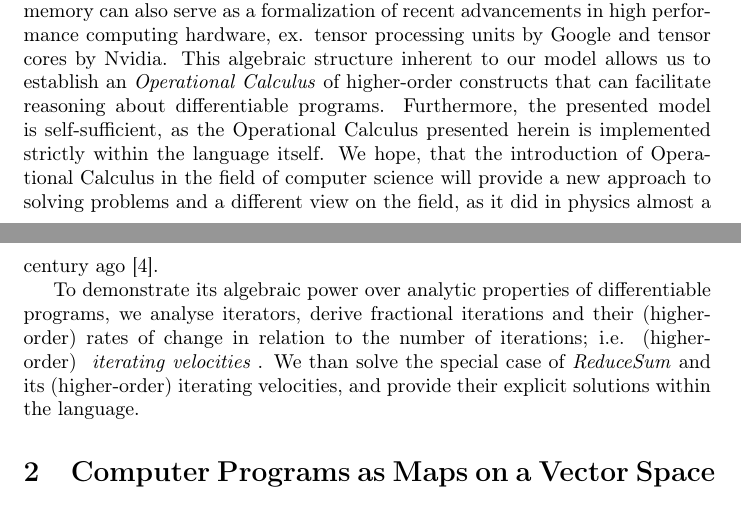
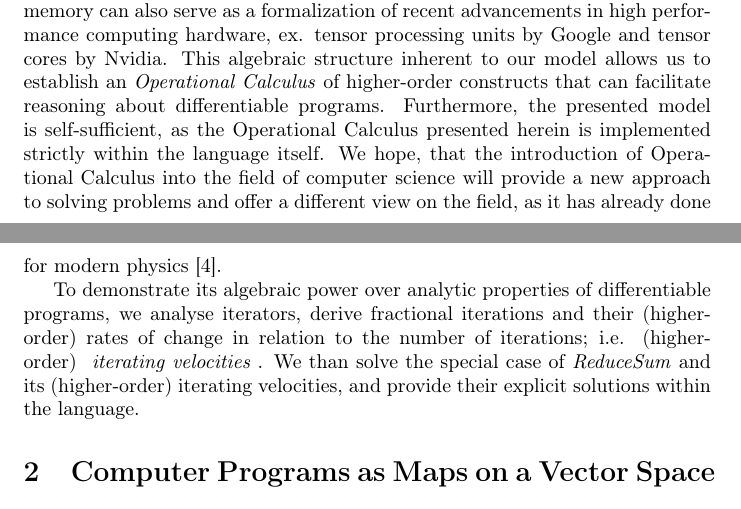
Before and after one commit to ZigaSajovic/Operational-Calculus-for-Differentiable-Programming, a LaTeX paper (latex/main.tex, which reads latex/Introduction.tex): two parts of pages 2 and 3 of 20, joined at a grey line, cut so that both start at the same text. Compiled offline with pdfLaTeX.

Commit message:
already done for modern physics

```diff
--- a/latex/Introduction.tex
+++ b/latex/Introduction.tex
@@ -40,10 +40,9 @@ to our model allows us to establish an \emph{Operational Calculus} of
 higher-order constructs that can facilitate reasoning about differentiable
 programs. Furthermore, the presented model is self-sufficient, as the
 Operational Calculus presented herein is implemented strictly within the
-language itself. We hope, that the introduction of Operational Calculus in the
-field of computer science will provide a new approach to solving problems and a
-different view on the field, as it did in physics almost a century ago
-\cite{OpCalc}.
+language itself. We hope, that the introduction of Operational Calculus into the
+field of computer science will provide a new approach to solving problems and offer
+a different view on the field, as it has already done for modern physics \cite{OpCalc}.
 
 To demonstrate its algebraic power over analytic properties of
 differentiable programs, we analyse iterators, derive fractional iterations and
```
